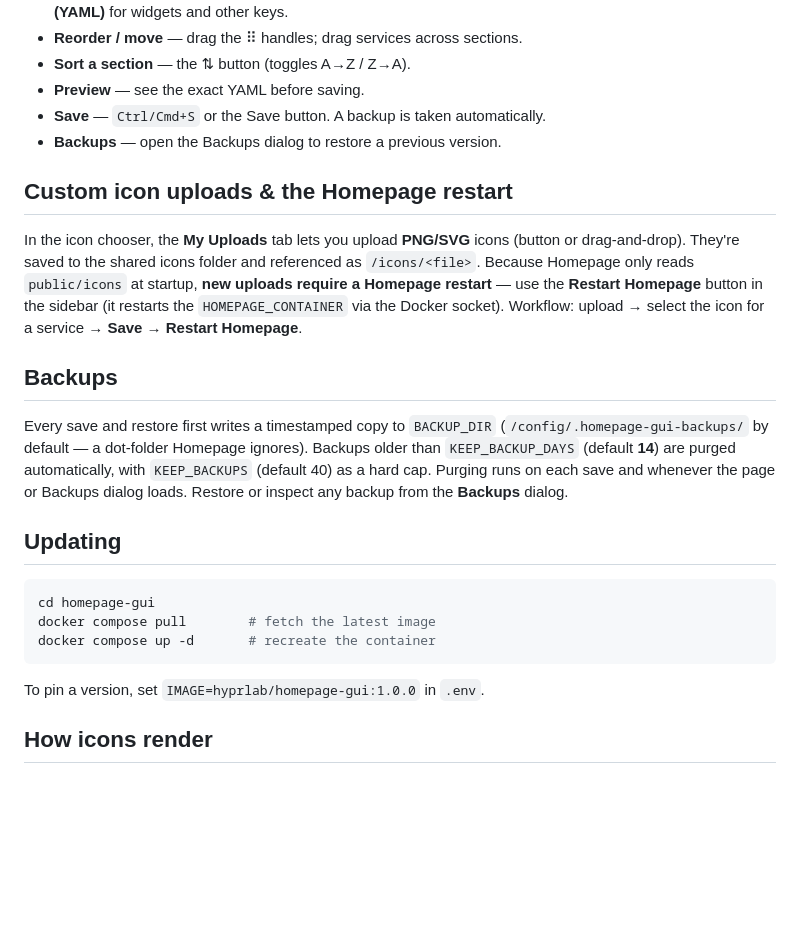
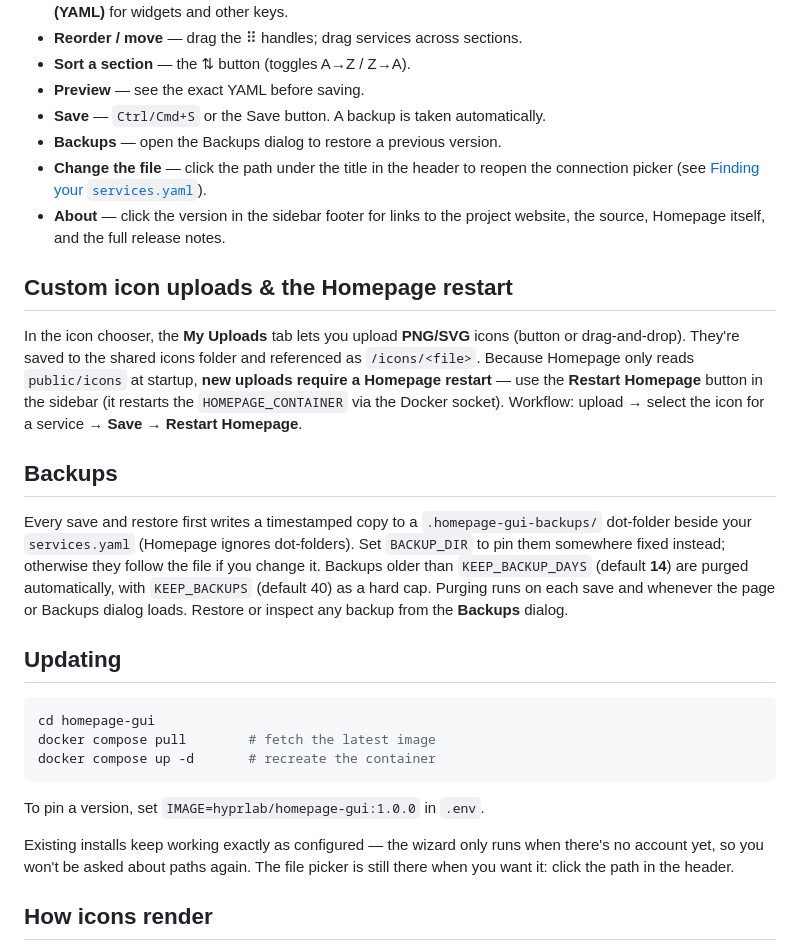
Before and after one commit to hyprlab/homepage-gui, a Markdown page: README.md, the part around one of its changes. GitHub-like rendering; blank space fills up the shorter version.

````diff
--- a/README.md
+++ b/README.md
@@ -340,6 +370,10 @@ Your `services.yaml`, backups and uploaded icons are untouched by this.
 - **Preview** — see the exact YAML before saving.
 - **Save** — `Ctrl/Cmd+S` or the Save button. A backup is taken automatically.
 - **Backups** — open the Backups dialog to restore a previous version.
+- **Change the file** — click the path under the title in the header to reopen the
+  connection picker (see [Finding your `services.yaml`](#finding-your-servicesyaml)).
+- **About** — click the version in the sidebar footer for links to the project website, the
+  source, Homepage itself, and the full release notes.
 
 ## Custom icon uploads & the Homepage restart
 
@@ -352,8 +386,9 @@ service → **Save** → **Restart Homepage**.
 
 ## Backups
 
-Every save and restore first writes a timestamped copy to `BACKUP_DIR`
-(`/config/.homepage-gui-backups/` by default — a dot-folder Homepage ignores). Backups older
+Every save and restore first writes a timestamped copy to a `.homepage-gui-backups/`
+dot-folder beside your `services.yaml` (Homepage ignores dot-folders). Set `BACKUP_DIR` to
+pin them somewhere fixed instead; otherwise they follow the file if you change it. Backups older
 than `KEEP_BACKUP_DAYS` (default **14**) are purged automatically, with `KEEP_BACKUPS`
 (default 40) as a hard cap. Purging runs on each save and whenever the page or Backups dialog
 loads. Restore or inspect any backup from the **Backups** dialog.
@@ -367,6 +402,10 @@ docker compose up -d       # recreate the container
 ```
 
 To pin a version, set `IMAGE=hyprlab/homepage-gui:1.0.0` in `.env`.
+
+Existing installs keep working exactly as configured — the wizard only runs when there's no
+account yet, so you won't be asked about paths again. The file picker is still there when
+you want it: click the path in the header.
 
 ## How icons render
 
````
Also changed, not shown: other parts of README.md (+47 -17 lines), CHANGELOG.md (+24 -1 lines).
